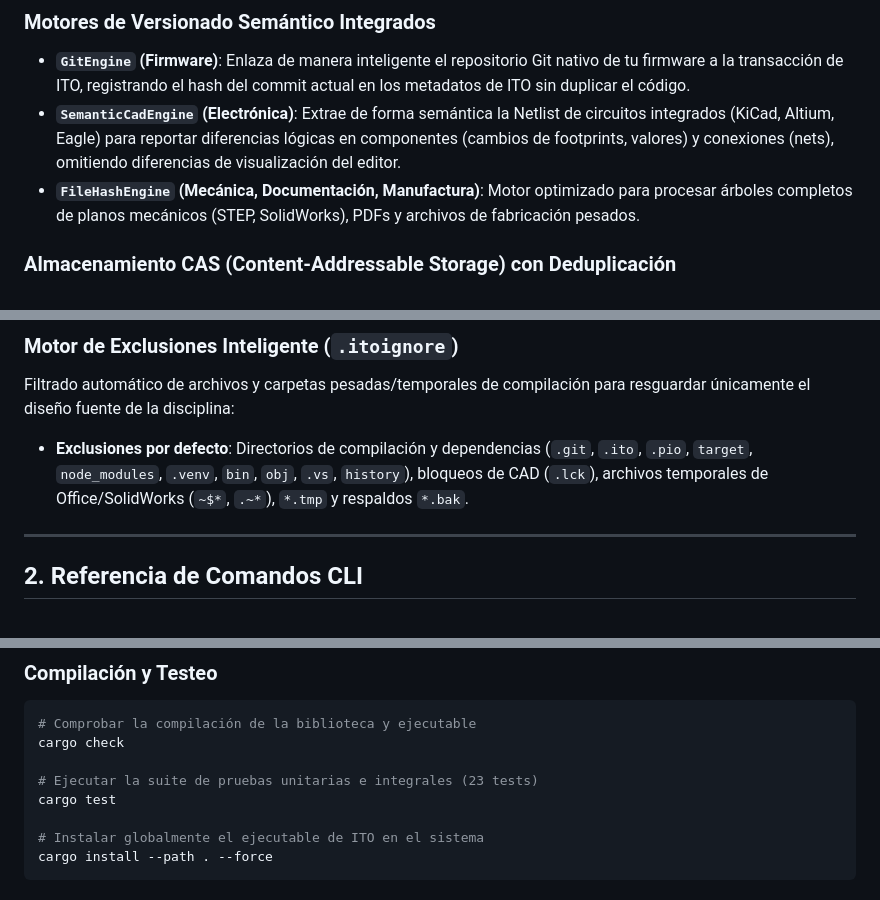
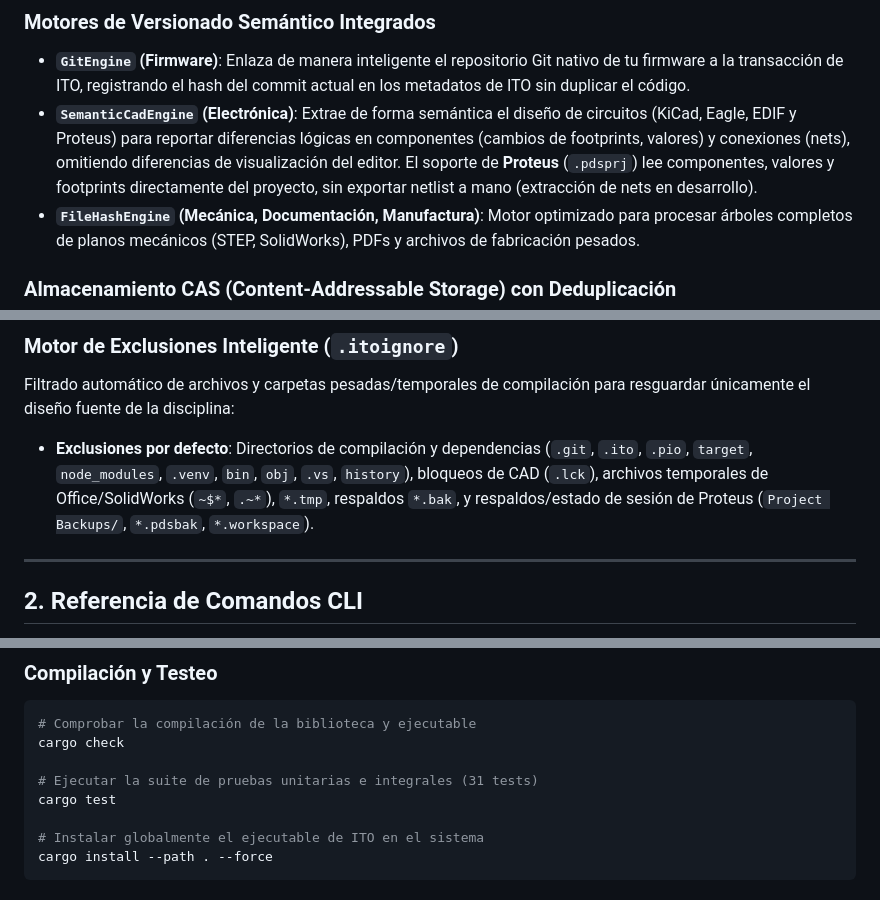
Before and after one commit to ITO-Gravity/ITO, a Markdown page: README.md, 3 parts joined by grey strips. Drawn GitHub-style.

Commit message:
docs: actualizar README (parser Proteus, ignores de Proteus, 31 tests)

```diff
--- a/README.md
+++ b/README.md
@@ -28,7 +28,7 @@ A diferencia de los sistemas de control de versiones tradicionales como Git, que
 
 ### Motores de Versionado Semántico Integrados
 *   **`GitEngine` (Firmware)**: Enlaza de manera inteligente el repositorio Git nativo de tu firmware a la transacción de ITO, registrando el hash del commit actual en los metadatos de ITO sin duplicar el código.
-*   **`SemanticCadEngine` (Electrónica)**: Extrae de forma semántica la Netlist de circuitos integrados (KiCad, Altium, Eagle) para reportar diferencias lógicas en componentes (cambios de footprints, valores) y conexiones (nets), omitiendo diferencias de visualización del editor.
+*   **`SemanticCadEngine` (Electrónica)**: Extrae de forma semántica el diseño de circuitos (KiCad, Eagle, EDIF y Proteus) para reportar diferencias lógicas en componentes (cambios de footprints, valores) y conexiones (nets), omitiendo diferencias de visualización del editor. El soporte de **Proteus** (`.pdsprj`) lee componentes, valores y footprints directamente del proyecto, sin exportar netlist a mano (extracción de nets en desarrollo).
 *   **`FileHashEngine` (Mecánica, Documentación, Manufactura)**: Motor optimizado para procesar árboles completos de planos mecánicos (STEP, SolidWorks), PDFs y archivos de fabricación pesados.
 
 ### Almacenamiento CAS (Content-Addressable Storage) con Deduplicación
@@ -39,7 +39,7 @@ Para optimizar el almacenamiento local y la sincronización con servidores, ITO
 
 ### Motor de Exclusiones Inteligente (`.itoignore`)
 Filtrado automático de archivos y carpetas pesadas/temporales de compilación para resguardar únicamente el diseño fuente de la disciplina:
-*   **Exclusiones por defecto**: Directorios de compilación y dependencias (`.git`, `.ito`, `.pio`, `target`, `node_modules`, `.venv`, `bin`, `obj`, `.vs`, `history`), bloqueos de CAD (`.lck`), archivos temporales de Office/SolidWorks (`~$*`, `.~*`), `*.tmp` y respaldos `*.bak`.
+*   **Exclusiones por defecto**: Directorios de compilación y dependencias (`.git`, `.ito`, `.pio`, `target`, `node_modules`, `.venv`, `bin`, `obj`, `.vs`, `history`), bloqueos de CAD (`.lck`), archivos temporales de Office/SolidWorks (`~$*`, `.~*`), `*.tmp`, respaldos `*.bak`, y respaldos/estado de sesión de Proteus (`Project Backups/`, `*.pdsbak`, `*.workspace`).
 
 ---
 
@@ -101,7 +101,7 @@ ITO cuenta con un actualizador automático integrado conectado a GitHub Releases
 # Comprobar la compilación de la biblioteca y ejecutable
 cargo check
 
-# Ejecutar la suite de pruebas unitarias e integrales (23 tests)
+# Ejecutar la suite de pruebas unitarias e integrales (31 tests)
 cargo test
 
 # Instalar globalmente el ejecutable de ITO en el sistema
```
